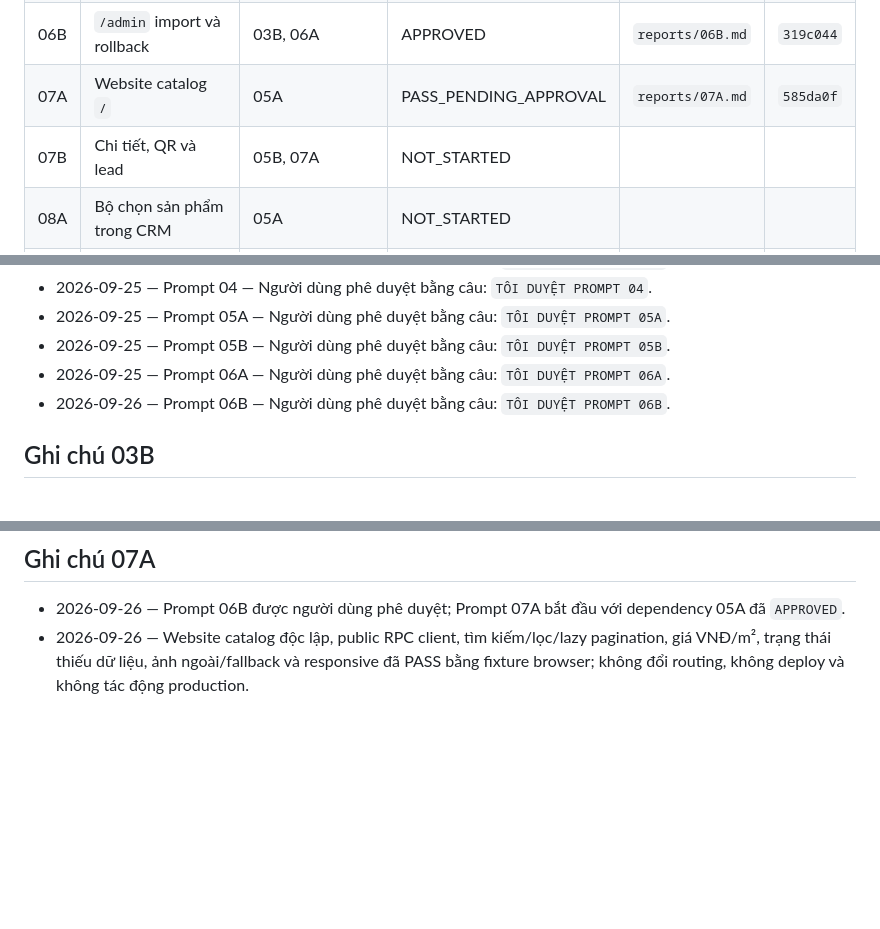
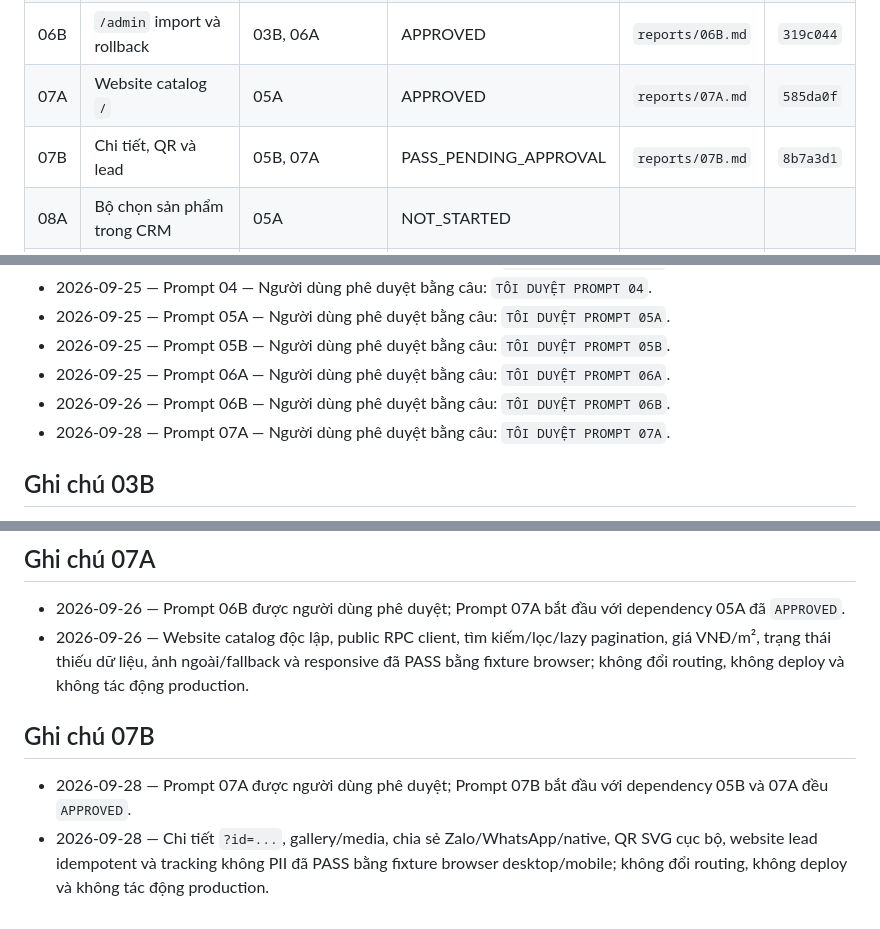
Before and after one commit to hoathienbang87-beep/CRM-KOLORCERAMIC, a Markdown page: docs/catalog-integration-runbook/STATUS.md, 3 parts joined by grey strips. GitHub-like rendering; blank space fills up the shorter version.

Commit message:
docs(catalog): close prompt 07B gate

```diff
--- a/docs/catalog-integration-runbook/STATUS.md
+++ b/docs/catalog-integration-runbook/STATUS.md
@@ -15,8 +15,8 @@
 | 05B | Website leads | 02B | APPROVED | `reports/05B.md` | `a16b970` |
 | 06A | `/admin` quản lý catalog | 05A | APPROVED | `reports/06A.md` | `31da671` |
 | 06B | `/admin` import và rollback | 03B, 06A | APPROVED | `reports/06B.md` | `319c044` |
-| 07A | Website catalog `/` | 05A | PASS_PENDING_APPROVAL | `reports/07A.md` | `585da0f` |
-| 07B | Chi tiết, QR và lead | 05B, 07A | NOT_STARTED | | |
+| 07A | Website catalog `/` | 05A | APPROVED | `reports/07A.md` | `585da0f` |
+| 07B | Chi tiết, QR và lead | 05B, 07A | PASS_PENDING_APPROVAL | `reports/07B.md` | `8b7a3d1` |
 | 08A | Bộ chọn sản phẩm trong CRM | 05A | NOT_STARTED | | |
 | 08B | Ẩn quản lý sản phẩm khỏi CRM | 08A | NOT_STARTED | | |
 | 09 | Tách ứng dụng và routing | 06B, 07B, 08B | NOT_STARTED | | |
@@ -40,6 +40,7 @@
 - 2026-09-25 — Prompt 05B — Người dùng phê duyệt bằng câu: `TÔI DUYỆT PROMPT 05B`.
 - 2026-09-25 — Prompt 06A — Người dùng phê duyệt bằng câu: `TÔI DUYỆT PROMPT 06A`.
 - 2026-09-26 — Prompt 06B — Người dùng phê duyệt bằng câu: `TÔI DUYỆT PROMPT 06B`.
+- 2026-09-28 — Prompt 07A — Người dùng phê duyệt bằng câu: `TÔI DUYỆT PROMPT 07A`.
 
 ## Ghi chú 03B
 
@@ -79,3 +80,8 @@
 
 - 2026-09-26 — Prompt 06B được người dùng phê duyệt; Prompt 07A bắt đầu với dependency 05A đã `APPROVED`.
 - 2026-09-26 — Website catalog độc lập, public RPC client, tìm kiếm/lọc/lazy pagination, giá VNĐ/m², trạng thái thiếu dữ liệu, ảnh ngoài/fallback và responsive đã PASS bằng fixture browser; không đổi routing, không deploy và không tác động production.
+
+## Ghi chú 07B
+
+- 2026-09-28 — Prompt 07A được người dùng phê duyệt; Prompt 07B bắt đầu với dependency 05B và 07A đều `APPROVED`.
+- 2026-09-28 — Chi tiết `?id=...`, gallery/media, chia sẻ Zalo/WhatsApp/native, QR SVG cục bộ, website lead idempotent và tracking không PII đã PASS bằng fixture browser desktop/mobile; không đổi routing, không deploy và không tác động production.
```
Also changed, not shown: 1 other file.
